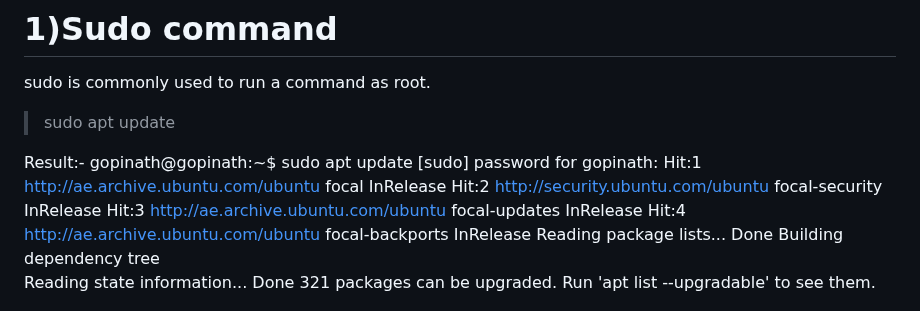
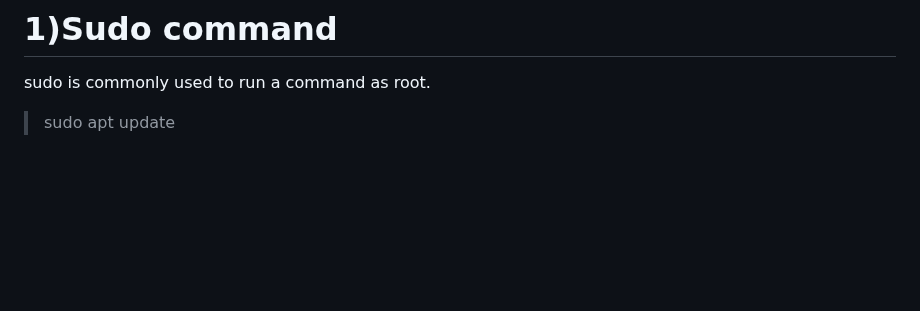
Before and after one commit to GopiHariraj/DevOps-Project-1, a Markdown page: Linux CMD Project 1/Readme.md, the part around the change. Rendered like a GitHub page; blank space fills up the shorter version.

```diff
--- a/Linux CMD Project 1/Readme.md
+++ b/Linux CMD Project 1/Readme.md
@@ -20,18 +20,6 @@ Ubuntu Operating system
 sudo is commonly used to run a command as root.
 
 > sudo apt update
-
-Result:-
-gopinath@gopinath:~$ sudo apt update
-[sudo] password for gopinath:
-Hit:1 http://ae.archive.ubuntu.com/ubuntu focal InRelease
-Hit:2 http://security.ubuntu.com/ubuntu focal-security InRelease
-Hit:3 http://ae.archive.ubuntu.com/ubuntu focal-updates InRelease
-Hit:4 http://ae.archive.ubuntu.com/ubuntu focal-backports InRelease
-Reading package lists... Done
-Building dependency tree
-Reading state information... Done
-321 packages can be upgraded. Run 'apt list --upgradable' to see them.
 
 ![Alt text](Images/Screenshot%202023-09-13%20at%205.00.48%20PM.png)
 
```
